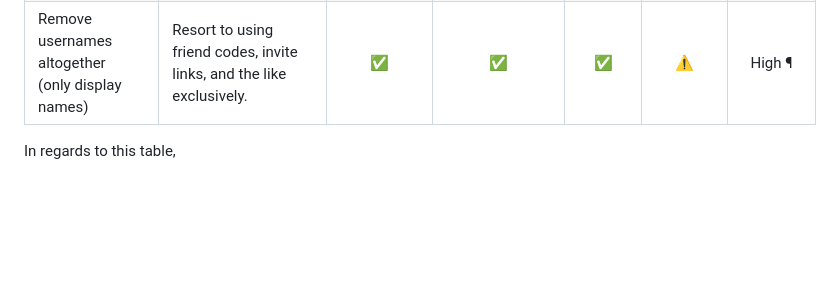
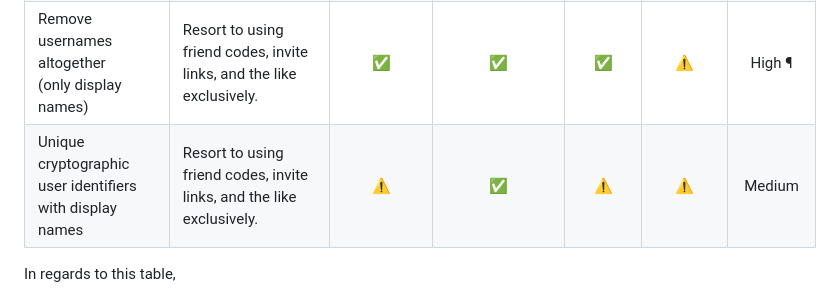
Before and after one commit to revoltchat/rfcs, a Markdown page: rfcs/rfc-0000-discriminators.md, the part around the change. GitHub-like rendering; blank space fills up the shorter version.

Commit message:
docs(0003): merge suggestion by @erkinalp
Co-authored-by: Erkin Alp Güney <erkinalp9035@gmail.com>

```diff
--- a/rfcs/rfc-0000-discriminators.md
+++ b/rfcs/rfc-0000-discriminators.md
@@ -157,6 +157,7 @@ Discriminators appear to show the least disadvantages out of all of the solution
 | Unique usernames<br/>w/ restricted character set                        | Alphanumeric unique global usernames                                                                                  |             ❌              |           ❌            |   ❌    |    ✅     |  Medium †  |
 | Unique usernames<br/>w/ display names                                   | Either unique username solution but with added display names that show instead of the username                        |             ⚠️              |           ❌            |   ⚠️    |    ✅     |    Low     |
 | Remove usernames altogether<br/>(only display names)                    | Resort to using friend codes, invite links, and the like exclusively.                                                 |             ✅              |           ✅            |   ✅    |    ⚠️     |   High ¶   |
+| Unique cryptographic user identifiers with display names          | Resort to using friend codes, invite links, and the like exclusively.                                                 |              ⚠️              |           ✅            |    ⚠️    |    ⚠️     |   Medium   |
 
 In regards to this table,
 
```
